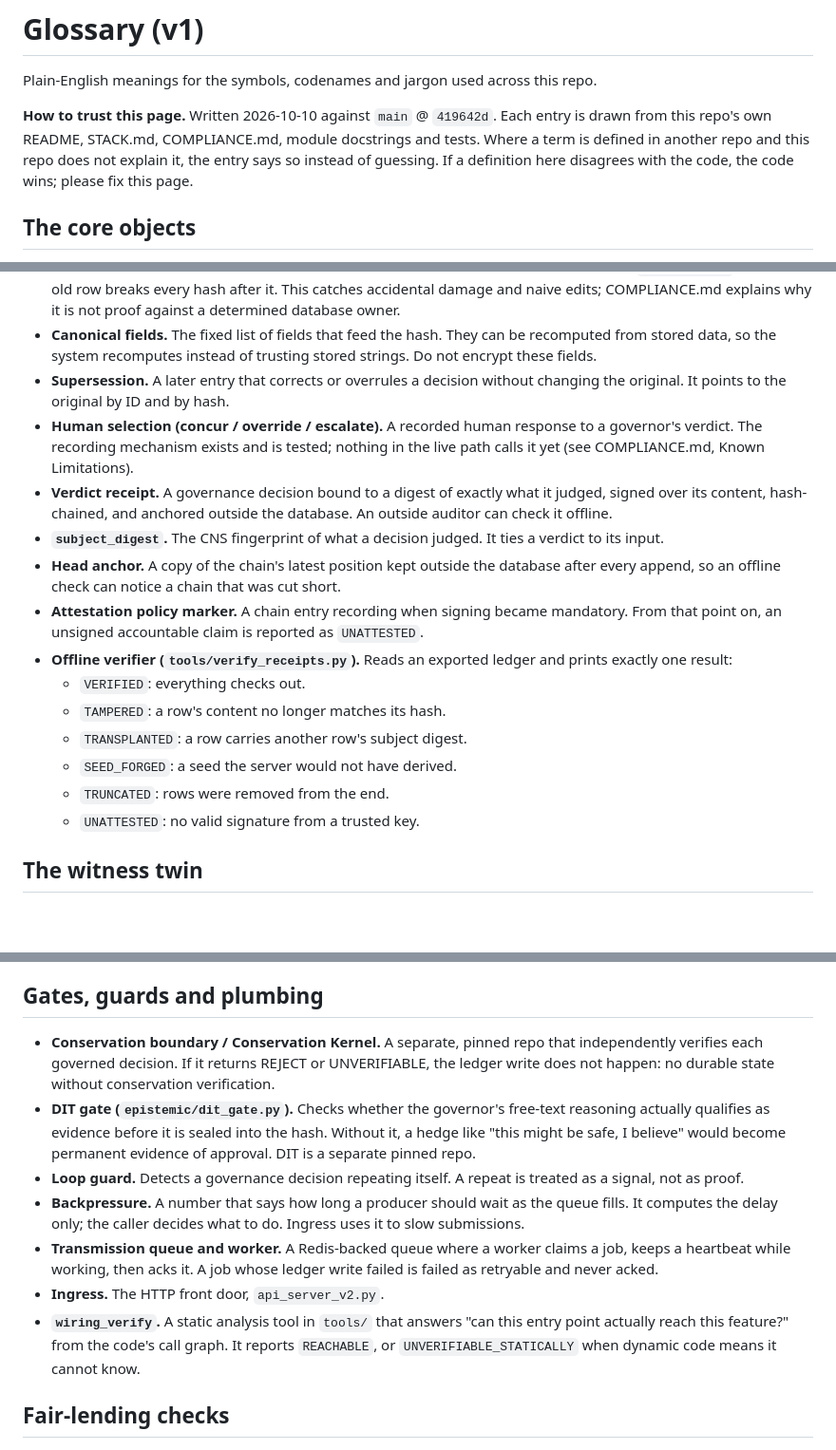
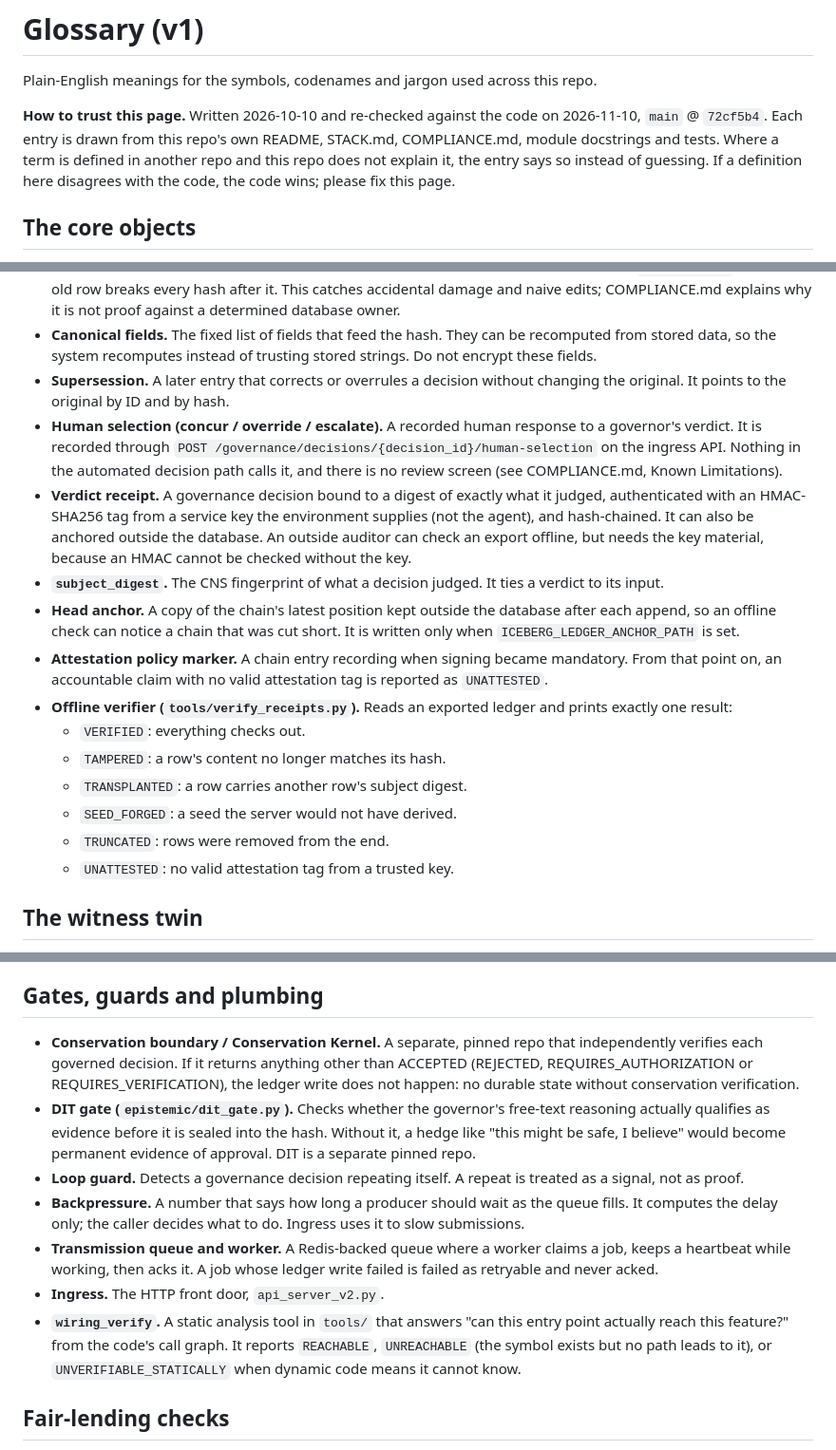
Before and after one commit to wking53214/sentinel_os, a Markdown page: docs/GLOSSARY_v1.md, 3 parts joined by grey strips. Shown at 95% size. GitHub-like rendering; blank space fills up the shorter version.

Commit message:
docs(glossary): correct six entries against current code (step 1)
Human selection now has an HTTP endpoint. Verdict receipts are HMAC
authenticated, so offline checks need the key. The head anchor is only
written when ICEBERG_LEDGER_ANCHOR_PATH is set. Conservation accepts
only ACCEPTED. wiring_verify also reports UNREACHABLE. Stamp updated.

Co-Authored-By: Claude Sonnet 5.5 <noreply@anthropic.com>
Claude-Session: https://claude.ai/code/session_015ipaVfjChvFjvZN3CawPGZ

```diff
--- a/docs/GLOSSARY_v1.md
+++ b/docs/GLOSSARY_v1.md
@@ -2,7 +2,7 @@
 
 Plain-English meanings for the symbols, codenames and jargon used across this repo.
 
-**How to trust this page.** Written 2026-10-10 against `main` @ `419642d`. Each entry is drawn from this repo's own README, STACK.md, COMPLIANCE.md, module docstrings and tests. Where a term is defined in another repo and this repo does not explain it, the entry says so instead of guessing. If a definition here disagrees with the code, the code wins; please fix this page.
+**How to trust this page.** Written 2026-10-10 and re-checked against the code on 2026-11-10, `main` @ `72cf5b4`. Each entry is drawn from this repo's own README, STACK.md, COMPLIANCE.md, module docstrings and tests. Where a term is defined in another repo and this repo does not explain it, the entry says so instead of guessing. If a definition here disagrees with the code, the code wins; please fix this page.
 
 ## The core objects
 
@@ -24,18 +24,18 @@ Plain-English meanings for the symbols, codenames and jargon used across this re
 - **Hash chain.** Each entry stores a hash of its own content plus the previous entry's hash (`current_hash`). Editing an old row breaks every hash after it. This catches accidental damage and naive edits; COMPLIANCE.md explains why it is not proof against a determined database owner.
 - **Canonical fields.** The fixed list of fields that feed the hash. They can be recomputed from stored data, so the system recomputes instead of trusting stored strings. Do not encrypt these fields.
 - **Supersession.** A later entry that corrects or overrules a decision without changing the original. It points to the original by ID and by hash.
-- **Human selection (concur / override / escalate).** A recorded human response to a governor's verdict. The recording mechanism exists and is tested; nothing in the live path calls it yet (see COMPLIANCE.md, Known Limitations).
-- **Verdict receipt.** A governance decision bound to a digest of exactly what it judged, signed over its content, hash-chained, and anchored outside the database. An outside auditor can check it offline.
+- **Human selection (concur / override / escalate).** A recorded human response to a governor's verdict. It is recorded through `POST /governance/decisions/{decision_id}/human-selection` on the ingress API. Nothing in the automated decision path calls it, and there is no review screen (see COMPLIANCE.md, Known Limitations).
+- **Verdict receipt.** A governance decision bound to a digest of exactly what it judged, authenticated with an HMAC-SHA256 tag from a service key the environment supplies (not the agent), and hash-chained. It can also be anchored outside the database. An outside auditor can check an export offline, but needs the key material, because an HMAC cannot be checked without the key.
 - **`subject_digest`.** The CNS fingerprint of what a decision judged. It ties a verdict to its input.
-- **Head anchor.** A copy of the chain's latest position kept outside the database after every append, so an offline check can notice a chain that was cut short.
-- **Attestation policy marker.** A chain entry recording when signing became mandatory. From that point on, an unsigned accountable claim is reported as `UNATTESTED`.
+- **Head anchor.** A copy of the chain's latest position kept outside the database after each append, so an offline check can notice a chain that was cut short. It is written only when `ICEBERG_LEDGER_ANCHOR_PATH` is set.
+- **Attestation policy marker.** A chain entry recording when signing became mandatory. From that point on, an accountable claim with no valid attestation tag is reported as `UNATTESTED`.
 - **Offline verifier (`tools/verify_receipts.py`).** Reads an exported ledger and prints exactly one result:
   - `VERIFIED`: everything checks out.
   - `TAMPERED`: a row's content no longer matches its hash.
   - `TRANSPLANTED`: a row carries another row's subject digest.
   - `SEED_FORGED`: a seed the server would not have derived.
   - `TRUNCATED`: rows were removed from the end.
-  - `UNATTESTED`: no valid signature from a trusted key.
+  - `UNATTESTED`: no valid attestation tag from a trusted key.
 
 ## The witness twin
 
@@ -48,13 +48,13 @@ Plain-English meanings for the symbols, codenames and jargon used across this re
 
 ## Gates, guards and plumbing
 
-- **Conservation boundary / Conservation Kernel.** A separate, pinned repo that independently verifies each governed decision. If it returns REJECT or UNVERIFIABLE, the ledger write does not happen: no durable state without conservation verification.
+- **Conservation boundary / Conservation Kernel.** A separate, pinned repo that independently verifies each governed decision. If it returns anything other than ACCEPTED (REJECTED, REQUIRES_AUTHORIZATION or REQUIRES_VERIFICATION), the ledger write does not happen: no durable state without conservation verification.
 - **DIT gate (`epistemic/dit_gate.py`).** Checks whether the governor's free-text reasoning actually qualifies as evidence before it is sealed into the hash. Without it, a hedge like "this might be safe, I believe" would become permanent evidence of approval. DIT is a separate pinned repo.
 - **Loop guard.** Detects a governance decision repeating itself. A repeat is treated as a signal, not as proof.
 - **Backpressure.** A number that says how long a producer should wait as the queue fills. It computes the delay only; the caller decides what to do. Ingress uses it to slow submissions.
 - **Transmission queue and worker.** A Redis-backed queue where a worker claims a job, keeps a heartbeat while working, then acks it. A job whose ledger write failed is failed as retryable and never acked.
 - **Ingress.** The HTTP front door, `api_server_v2.py`.
-- **`wiring_verify`.** A static analysis tool in `tools/` that answers "can this entry point actually reach this feature?" from the code's call graph. It reports `REACHABLE`, or `UNVERIFIABLE_STATICALLY` when dynamic code means it cannot know.
+- **`wiring_verify`.** A static analysis tool in `tools/` that answers "can this entry point actually reach this feature?" from the code's call graph. It reports `REACHABLE`, `UNREACHABLE` (the symbol exists but no path leads to it), or `UNVERIFIABLE_STATICALLY` when dynamic code means it cannot know.
 
 ## Fair-lending checks
 
```
